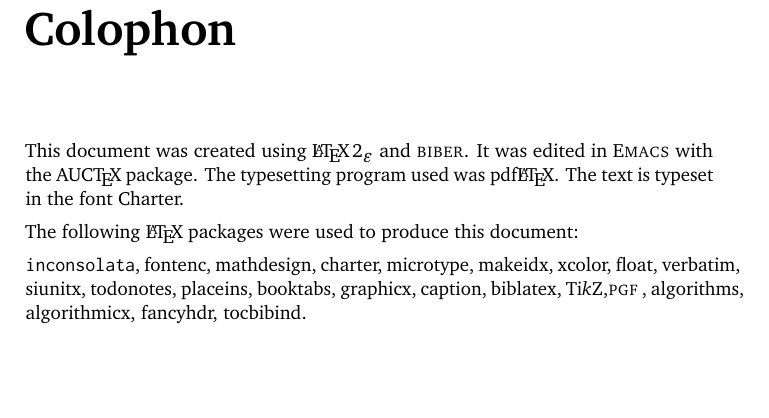
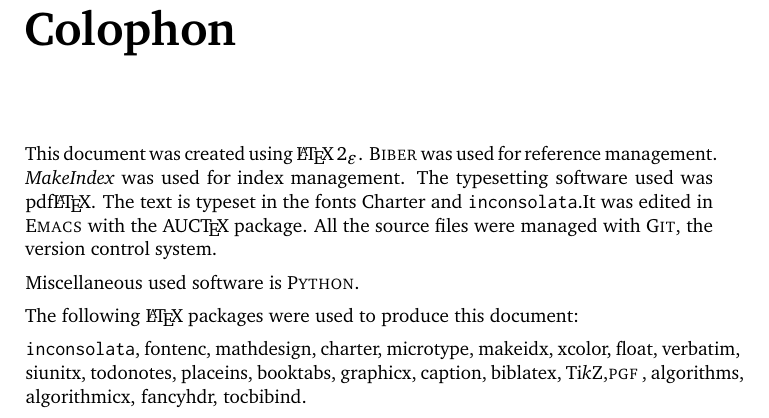
Before and after one commit to Erkaman/digital-image-formats, a LaTeX document (latex/project.tex, which reads latex/colophon.tex): part of page 30 of 31, cut so that both start at the same text, the shorter picture padded with empty space. Compiled offline with pdfLaTeX.

Commit message:
Added some more information to the colophon.

```diff
--- a/latex/colophon.tex
+++ b/latex/colophon.tex
@@ -1,8 +1,14 @@
 \chapter*{Colophon}
 
-This document was created using \LaTeXe{} and \textsc{biber}. It was
-edited in \textsc{Emacs} with the AUC\TeX{} package. The typesetting
-program used was pdf\LaTeX{}. The text is typeset in the font Charter.
+This document was created using \LaTeXe{}. \textsc{Biber} was used for
+reference management. \textit{MakeIndex} was used for index
+management. The typesetting software used was pdf\LaTeX{}. The text is
+typeset in the fonts Charter and \texttt{inconsolata}.It was edited in
+\textsc{Emacs} with the AUC\TeX{} package. All the source files were
+managed with \textsc{Git}, the version control
+system.
+
+Miscellaneous used software is \textsc{Python}.
 
 The following \LaTeX{} packages were used to produce this document:
 
```
Also changed, not shown: latex/preamble.tex (+4 -0 lines).
